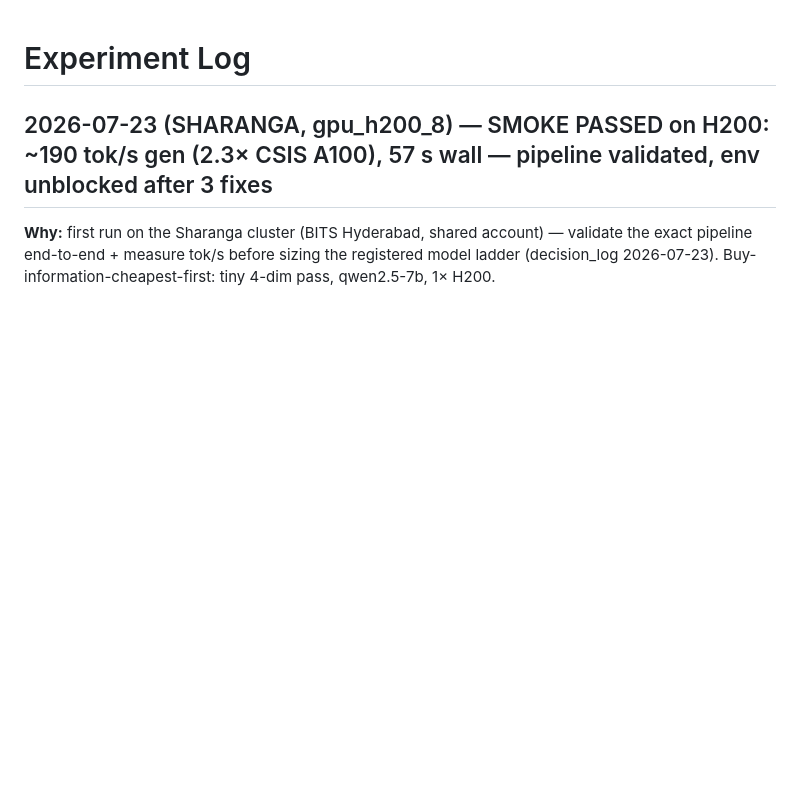
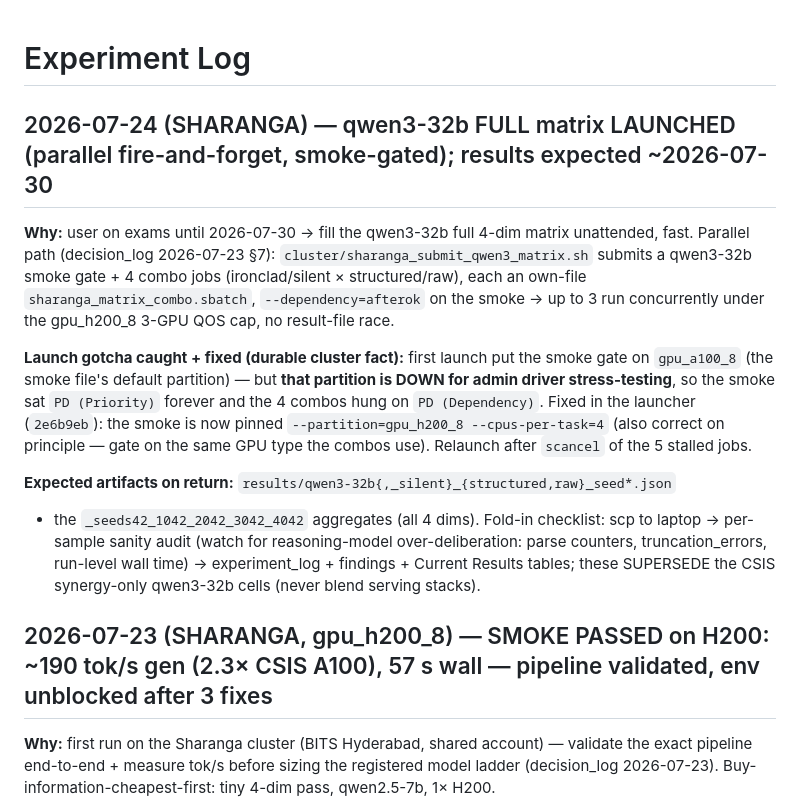
Before and after one commit to shoyammishra/slay-the-spire-bench, a Markdown page: docs/experiment_log.md, the part around the change. Drawn GitHub-style; blank space fills up the shorter version.

Commit message:
Docs: qwen3-32b matrix LAUNCHED on Sharanga (in flight, results ~2026-07-30)
- experiment_log 2026-07-24: launch entry (parallel smoke-gated chain, expected
  artifacts + fold-in checklist) and the A100-partition-down launch gotcha
- CLAUDE.md Sharanga bullet: flipped to LAUNCHED/in-flight with the gate-pin fix
  and the on-return fold-in steps

Co-Authored-By: Claude Opus 4.8 <noreply@anthropic.com>

```diff
--- a/docs/experiment_log.md
+++ b/docs/experiment_log.md
@@ -1,4 +1,25 @@
 # Experiment Log
+
+## 2026-07-24 (SHARANGA) — qwen3-32b FULL matrix LAUNCHED (parallel fire-and-forget, smoke-gated); results expected ~2026-07-30
+
+**Why:** user on exams until 2026-07-30 → fill the qwen3-32b full 4-dim matrix unattended,
+fast. Parallel path (decision_log 2026-07-23 §7): `cluster/sharanga_submit_qwen3_matrix.sh`
+submits a qwen3-32b smoke gate + 4 combo jobs (ironclad/silent × structured/raw), each an
+own-file `sharanga_matrix_combo.sbatch`, `--dependency=afterok` on the smoke → up to 3 run
+concurrently under the gpu_h200_8 3-GPU QOS cap, no result-file race.
+
+**Launch gotcha caught + fixed (durable cluster fact):** first launch put the smoke gate on
+`gpu_a100_8` (the smoke file's default partition) — but **that partition is DOWN for admin
+driver stress-testing**, so the smoke sat `PD (Priority)` forever and the 4 combos hung on
+`PD (Dependency)`. Fixed in the launcher (`2e6b9eb`): the smoke is now pinned
+`--partition=gpu_h200_8 --cpus-per-task=4` (also correct on principle — gate on the same GPU
+type the combos use). Relaunch after `scancel` of the 5 stalled jobs.
+
+**Expected artifacts on return:** `results/qwen3-32b{,_silent}_{structured,raw}_seed*.json`
++ the `_seeds42_1042_2042_3042_4042` aggregates (all 4 dims). Fold-in checklist: scp to laptop
+→ per-sample sanity audit (watch for reasoning-model over-deliberation: parse counters,
+truncation_errors, run-level wall time) → experiment_log + findings + Current Results tables;
+these SUPERSEDE the CSIS synergy-only qwen3-32b cells (never blend serving stacks).
 
 ## 2026-07-23 (SHARANGA, gpu_h200_8) — SMOKE PASSED on H200: ~190 tok/s gen (2.3× CSIS A100), 57 s wall — pipeline validated, env unblocked after 3 fixes
 
```
Also changed, not shown: CLAUDE.md (+1 -1 lines).
